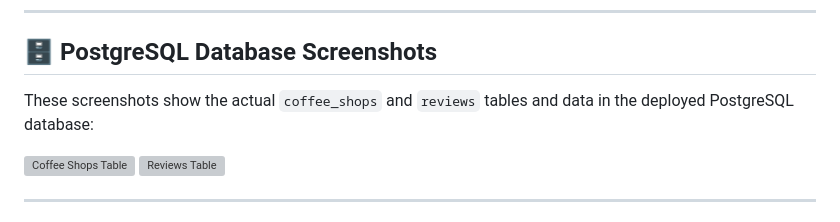
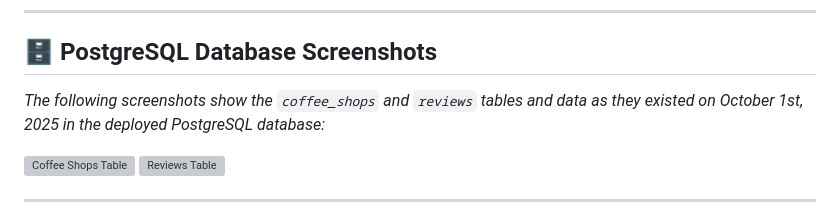
Before and after one commit to jellyfishing2346/local-coffee-shops-2, a Markdown page: README.md, the part around the change. Drawn GitHub-style; grey boxes are pictures that could not be loaded.

```diff
--- a/README.md
+++ b/README.md
@@ -116,7 +116,7 @@ CREATE TABLE reviews (
 
 ## 🗄️ PostgreSQL Database Screenshots
 
-These screenshots show the actual `coffee_shops` and `reviews` tables and data in the deployed PostgreSQL database:
+*The following screenshots show the `coffee_shops` and `reviews` tables and data as they existed on October 1st, 2025 in the deployed PostgreSQL database:*
 
 ![Coffee Shops Table](coffee-database-table.png)
 ![Reviews Table](reviews-database-table.png)
```
